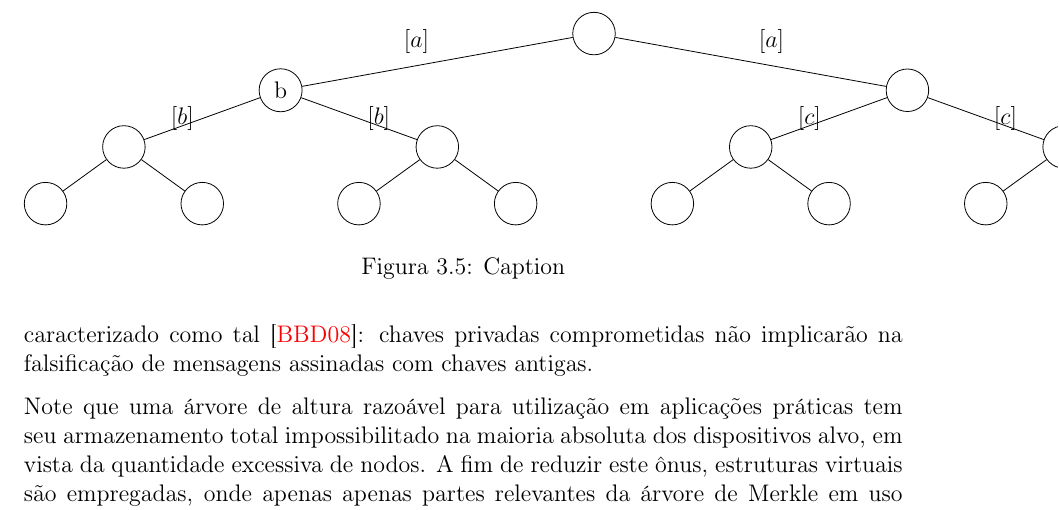
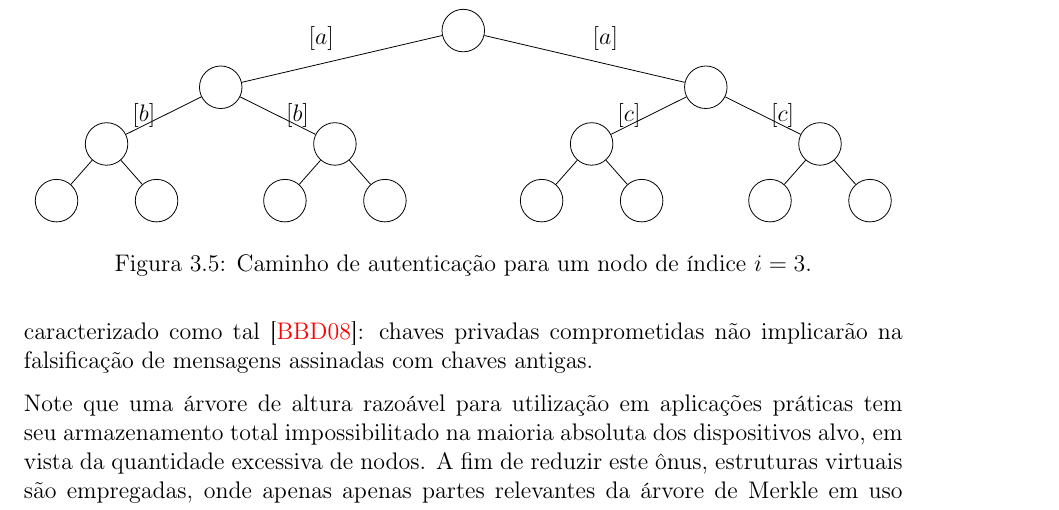
Before and after one commit to zambonin/bsc, a LaTeX document (bsc.tex): part of page 24 of 32, cut so that both start at the same text. Compiled offline with pdfLaTeX.

Commit message:
sharelatex: update bsc.tex from r19032 to r19054

```diff
--- a/bsc.tex
+++ b/bsc.tex
@@ -1317,13 +1317,18 @@ Este conceito é chamado de gerenciamento de estado, e introduz vários obstácu
 
 \begin{figure}
     \centering
-\begin{tikzpicture}[every tree node/.style={draw,circle,minimum size=0.75cm},
-   level distance=1cm,sibling distance=2cm,
-   edge from parent path={(\tikzparentnode) -- (\tikzchildnode)}]
+    \begin{tikzpicture}[
+        every tree node/.style={draw,circle,minimum size=0.75cm},
+        level distance=1cm,
+        level 1/.style={sibling distance=2cm},
+        level 2/.style={sibling distance=1.5cm},
+        level 3/.style={sibling distance=1cm},
+        edge from parent path={(\tikzparentnode) -- (\tikzchildnode)}
+    ]
     \Tree
     [.{}
         \edge node[auto=right] {$[a]$};
-    [.b
+        [.{}
            \edge node[midway,left] {$[b]$};
            [.{} {} {} ]
            \edge node[midway,right] {$[b]$};
@@ -1338,7 +1343,7 @@ Este conceito é chamado de gerenciamento de estado, e introduz vários obstácu
         ]
     ]
     \end{tikzpicture}
-    \caption{Caption}
+    \caption{Caminho de autenticação para um nodo de índice $i = 3$.}
     \label{fig:my_label}
 \end{figure}
 
```
Lines whose indentation alone changed are shown as unchanged.
